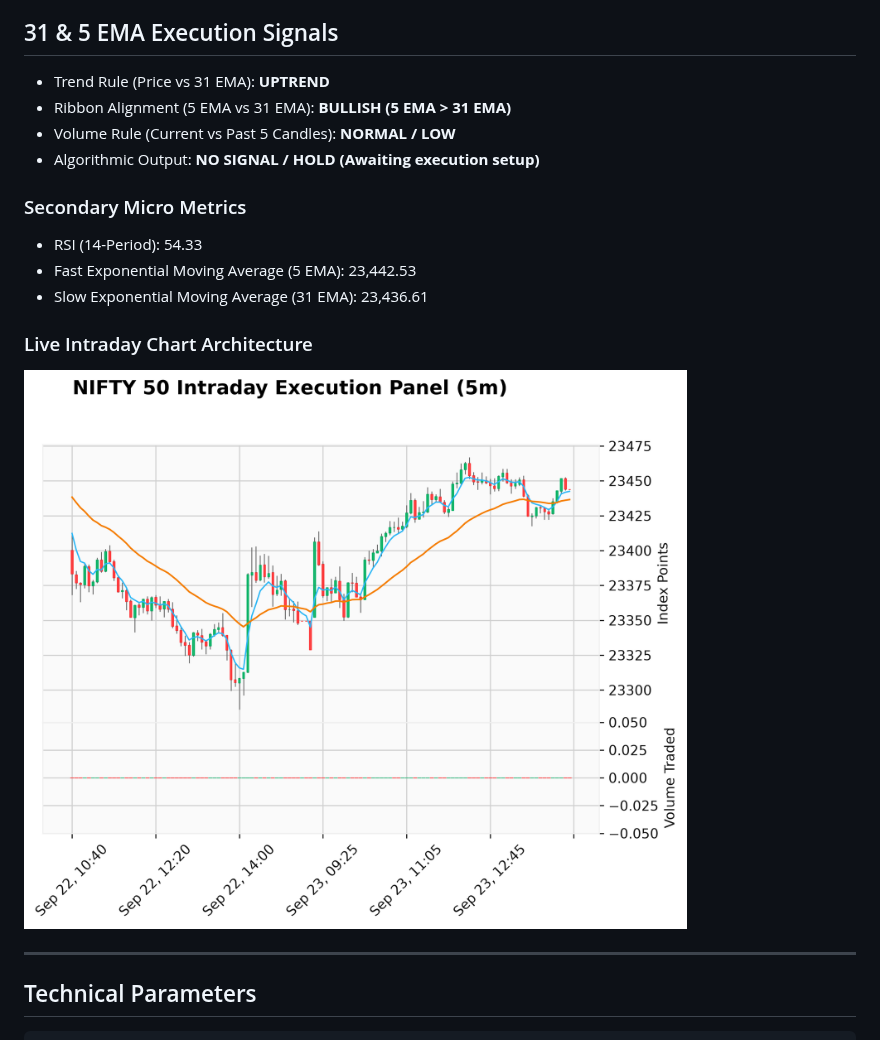
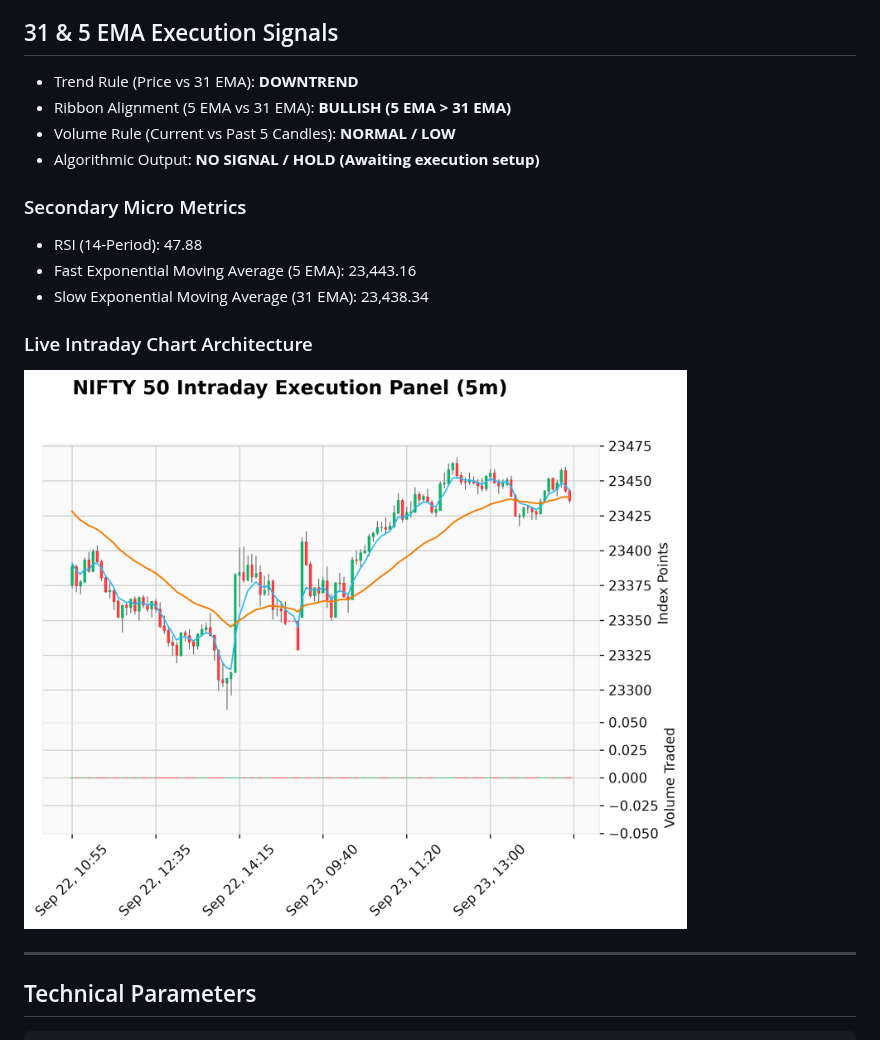
Before and after one commit to maheshultimatum/Trend-Predictor, a Markdown page: README.md, the part around one of its changes. Drawn GitHub-style; pictures changed too: trend_prediction.png.

```diff
--- a/README.md
+++ b/README.md
@@ -15,15 +15,15 @@ This pipeline automates an intraday technical framework running a 31 & 5 EMA str
 - Machine Learning Bias: **BULLISH (UP)**
 
 ## 31 & 5 EMA Execution Signals
-- Trend Rule (Price vs 31 EMA): **UPTREND**
+- Trend Rule (Price vs 31 EMA): **DOWNTREND**
 - Ribbon Alignment (5 EMA vs 31 EMA): **BULLISH (5 EMA > 31 EMA)**
 - Volume Rule (Current vs Past 5 Candles): **NORMAL / LOW**
 - Algorithmic Output: **NO SIGNAL / HOLD (Awaiting execution setup)**
 
 ### Secondary Micro Metrics
-- RSI (14-Period): 54.33
-- Fast Exponential Moving Average (5 EMA): 23,442.53
-- Slow Exponential Moving Average (31 EMA): 23,436.61
+- RSI (14-Period): 47.88
+- Fast Exponential Moving Average (5 EMA): 23,443.16
+- Slow Exponential Moving Average (31 EMA): 23,438.34
 
 ### Live Intraday Chart Architecture
 ![Stock Trend](./trend_prediction.png)
```
Also changed, not shown: other parts of README.md (+3 -3 lines).
